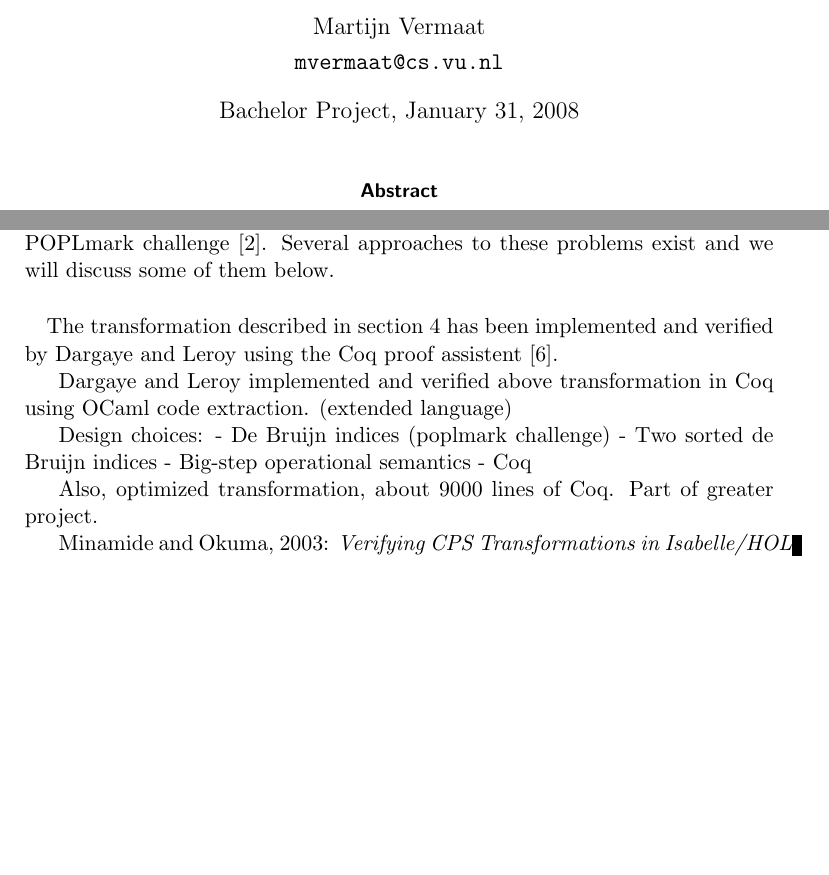
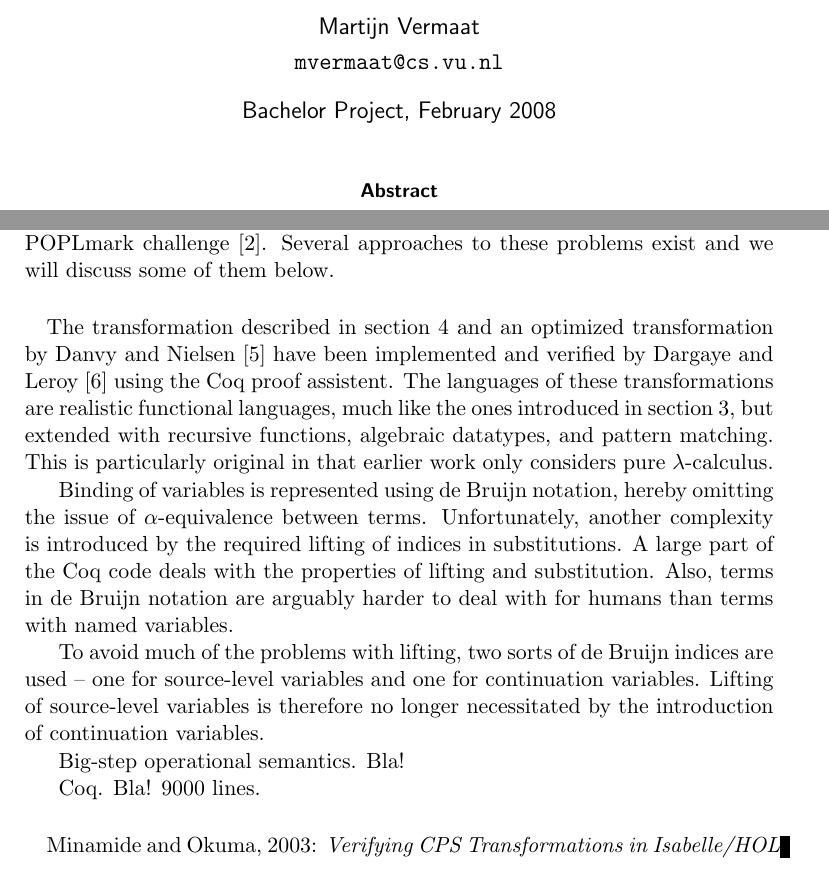
Before and after one commit to martijnvermaat/documents, a LaTeX paper (vu/bachelor-project/bachelor-project.tex): two parts of pages 1 and 8 of 14, joined at a grey line, cut so that both start at the same text, the shorter picture padded with empty space. Compiled offline with pdfLaTeX.

Commit message:
Discussion about Dargaye-Leroy-07.

```diff
--- a/vu/bachelor-project/bachelor-project.tex
+++ b/vu/bachelor-project/bachelor-project.tex
@@ -85,15 +87,16 @@
 % TODO: Explain let binding, in both languages
 % TODO: Citations
 % TODO: Discussion and conclusion
+% TODO: Use necessitate
 
 
 \title{\sffamily Verifying a CPS Transformation (draft)}
 
-\author{
+\author{\sffamily
   Martijn Vermaat\\[0.3em]
   \href{mailto:mvermaat@cs.vu.nl}{\texttt{mvermaat@cs.vu.nl}}
 }
-\date{Bachelor Project, January 31, 2008}
+\date{\sffamily Bachelor Project, February 2008}
 
 
 \begin{document}
@@ -573,21 +576,35 @@ below.
 
 \paragraph{}
 
-The transformation described in section~\ref{sec:transformation} has been
-implemented and verified by Dargaye and Leroy using
-the Coq proof assistent \cite{Dargaye-Leroy-07}.
+The transformation described in section~\ref{sec:transformation} and an
+optimized transformation by Danvy and Nielsen \cite{Danvy-Nielsen-03} have
+been implemented and verified by Dargaye and Leroy \cite{Dargaye-Leroy-07}
+using the Coq proof assistent.
+The languages of these transformations are realistic functional languages,
+much like the ones introduced in section~\ref{sec:languages}, but extended
+with recursive functions, algebraic datatypes, and pattern matching.
+This is particularly original in that earlier work only considers pure
+$\lambda$-calculus.
 
+Binding of variables is represented using de Bruijn notation, hereby omitting
+the issue of $\alpha$-equivalence between terms.
+Unfortunately, another complexity is introduced by the required lifting of
+indices in substitutions.
+A large part of the Coq code deals with the properties of lifting and
+substitution.
+Also, terms in de Bruijn notation are arguably harder to deal with for humans
+than terms with named variables.
 
-Dargaye and Leroy implemented and verified above transformation in Coq using
-OCaml code extraction. (extended language)
+To avoid much of the problems with lifting, two sorts of de Bruijn indices are
+used -- one for source-level variables and one for continuation variables.
+Lifting of source-level variables is therefore no longer necessitated by the
+introduction of continuation variables.
 
-Design choices:
-- De Bruijn indices (poplmark challenge)
-- Two sorted de Bruijn indices
-- Big-step operational semantics
-- Coq
+Big-step operational semantics. Bla!
 
-Also, optimized transformation, about 9000 lines of Coq. Part of greater project.
+Coq. Bla! 9000 lines.
+
+\paragraph{}
 
 Minamide and Okuma, 2003: {\em Verifying CPS Transformations in Isabelle/HOL}
 \begin{itemize}
```
Also changed, not shown: vu/bachelor-project/bachelor-project.tex (2 more changed lines).
